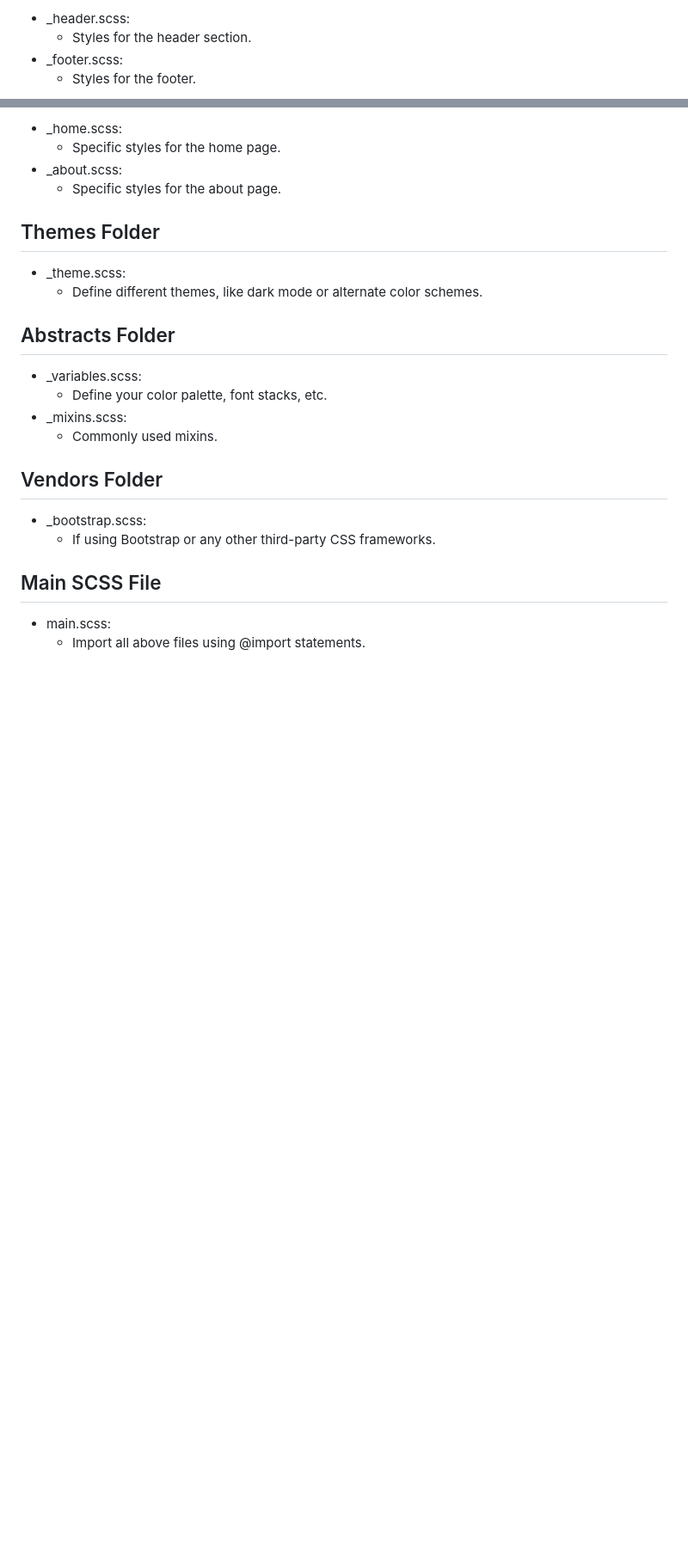
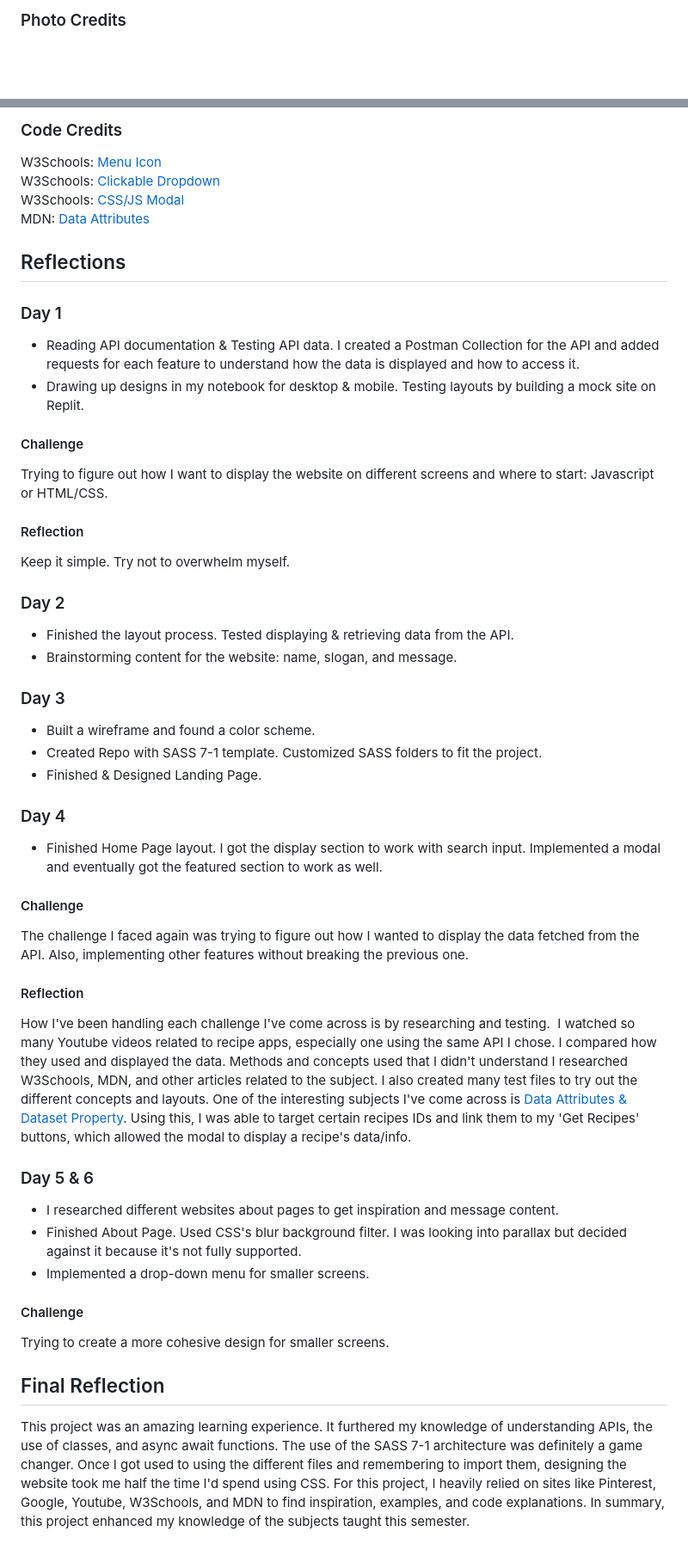
Before and after one commit to Laqwanda-Nettles/Recipe-App, a Markdown page: README.md, 2 parts joined by grey strips. Shown: that part at 86% size. GitHub-like rendering; blank space fills up the shorter version.

```diff
--- a/README.md
+++ b/README.md
@@ -30,6 +30,3 @@
 
-- \_header.scss:
-  - Styles for the header section.
-- \_footer.scss:
-  - Styles for the footer.
+### Photo Credits
 
@@ -37,27 +36,59 @@
 
-- \_home.scss:
-  - Specific styles for the home page.
-- \_about.scss:
-  - Specific styles for the about page.
+### Code Credits
 
-## Themes Folder
+W3Schools: <a href="https://www.w3schools.com/howto/howto_css_menu_icon.asp">Menu Icon</a>
+W3Schools: <a href="https://www.w3schools.com/howto/howto_js_dropdown.asp">Clickable Dropdown</a>
+W3Schools: <a href="https://www.w3schools.com/howto/howto_css_modals.asp">CSS/JS Modal</a>
+MDN: <a href="https://developer.mozilla.org/en-US/docs/Learn/HTML/Howto/Use_data_attributes">Data Attributes</a>
 
-- \_theme.scss:
-  - Define different themes, like dark mode or alternate color schemes.
+## Reflections
 
-## Abstracts Folder
+### Day 1
 
-- \_variables.scss:
-  - Define your color palette, font stacks, etc.
-- \_mixins.scss:
-  - Commonly used mixins.
+- Reading API documentation & Testing API data. I created a Postman Collection for the API and added requests for each feature to understand how the data is displayed and how to access it.
+- Drawing up designs in my notebook for desktop & mobile. Testing layouts by building a mock site on Replit.
 
-## Vendors Folder
+#### Challenge
 
-- \_bootstrap.scss:
-  - If using Bootstrap or any other third-party CSS frameworks.
+Trying to figure out how I want to display the website on different screens and where to start: Javascript or HTML/CSS.
 
-## Main SCSS File
+#### Reflection
 
-- main.scss:
-  - Import all above files using @import statements.
+Keep it simple. Try not to overwhelm myself.
+
+### Day 2
+
+- Finished the layout process. Tested displaying & retrieving data from the API.
+- Brainstorming content for the website: name, slogan, and message.
+
+### Day 3
+
+- Built a wireframe and found a color scheme.
+- Created Repo with SASS 7-1 template. Customized SASS folders to fit the project.
+- Finished & Designed Landing Page.
+
+### Day 4
+
+- Finished Home Page layout. I got the display section to work with search input. Implemented a modal and eventually got the featured section to work as well.
+
+#### Challenge
+
+The challenge I faced again was trying to figure out how I wanted to display the data fetched from the API. Also, implementing other features without breaking the previous one.
+
+#### Reflection
+
+How I've been handling each challenge I've come across is by researching and testing.  I watched so many Youtube videos related to recipe apps, especially one using the same API I chose. I compared how they used and displayed the data. Methods and concepts used that I didn't understand I researched W3Schools, MDN, and other articles related to the subject. I also created many test files to try out the different concepts and layouts. One of the interesting subjects I've come across is <a href="https://hopegiometti.medium.com/understanding-data-attributes-and-the-dataset-property-b3bd2db5a1e3">Data Attributes & Dataset Property</a>. Using this, I was able to target certain recipes IDs and link them to my 'Get Recipes' buttons, which allowed the modal to display a recipe's data/info.
+
+### Day 5 & 6
+
+- I researched different websites about pages to get inspiration and message content.
+- Finished About Page. Used CSS's blur background filter. I was looking into parallax but decided against it because it's not fully supported.
+- Implemented a drop-down menu for smaller screens.
+
+#### Challenge
+
+Trying to create a more cohesive design for smaller screens.
+
+## Final Reflection
+
+This project was an amazing learning experience. It furthered my knowledge of understanding APIs, the use of classes, and async await functions. The use of the SASS 7-1 architecture was definitely a game changer. Once I got used to using the different files and remembering to import them, designing the website took me half the time I'd spend using CSS. For this project, I heavily relied on sites like Pinterest, Google, Youtube, W3Schools, and MDN to find inspiration, examples, and code explanations. In summary, this project enhanced my knowledge of the subjects taught this semester.
```
Also changed, not shown: other parts of README.md (+24 -22 lines), image-1.png (added), image-2.png (added), image.png (added).
